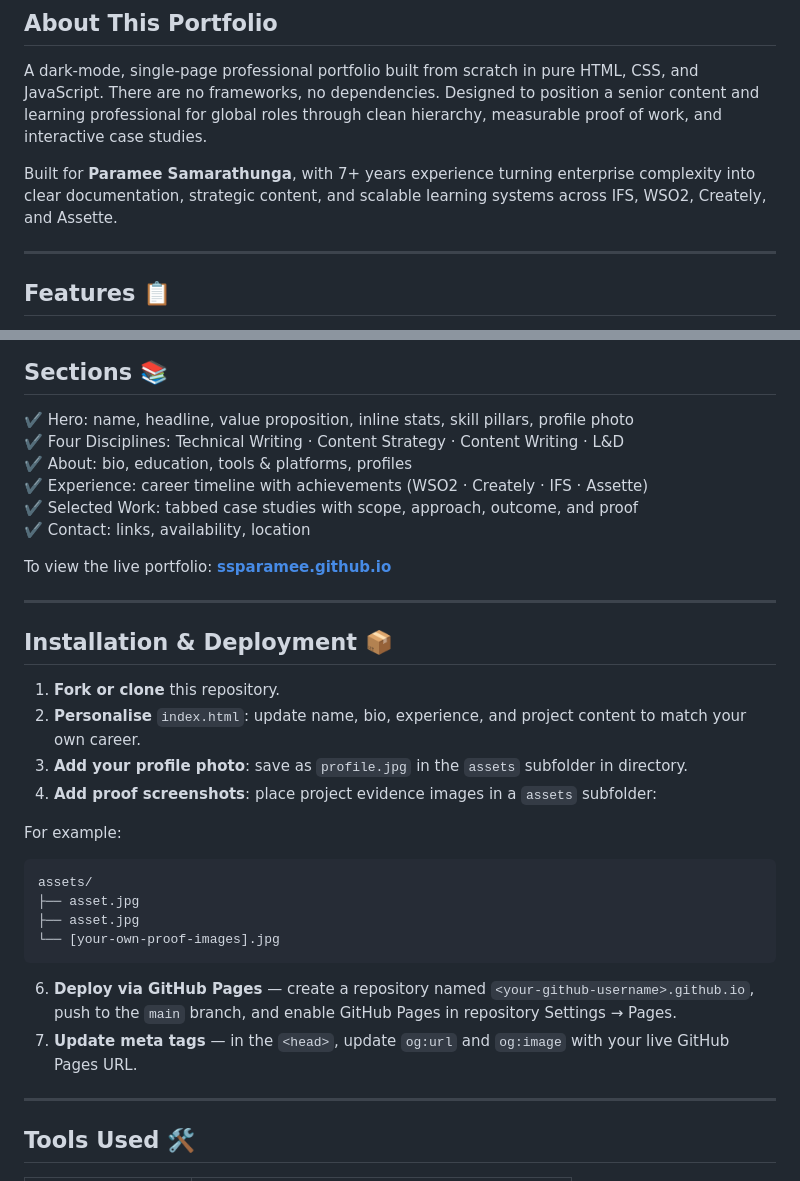
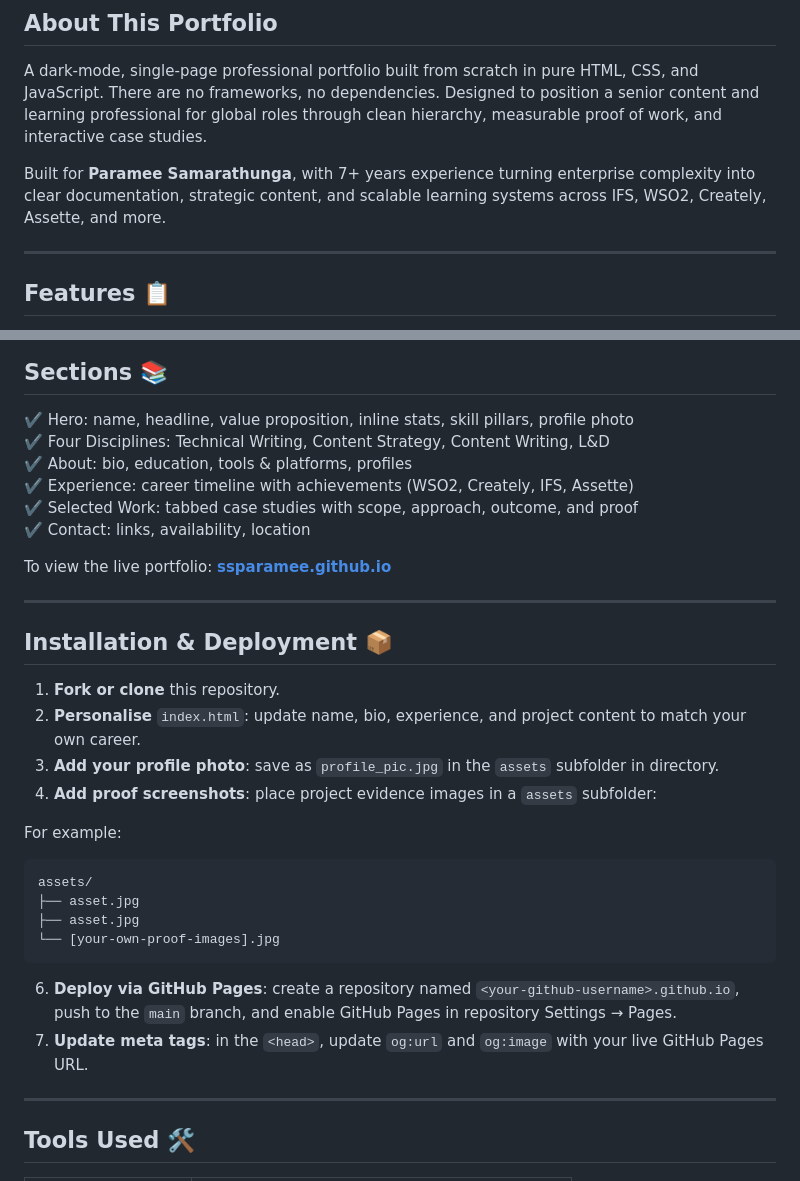
Before and after one commit to SSParamee/parameesamarathunga, a Markdown page: README.md, 2 parts joined by grey strips. Rendered like a GitHub page.

Commit message:
add changes READ.ME

````diff
--- a/README.md
+++ b/README.md
@@ -15,7 +15,7 @@
 
 A dark-mode, single-page professional portfolio built from scratch in pure HTML, CSS, and JavaScript. There are no frameworks, no dependencies. Designed to position a senior content and learning professional for global roles through clean hierarchy, measurable proof of work, and interactive case studies.
 
-Built for **Paramee Samarathunga**, with 7+ years experience turning enterprise complexity into clear documentation, strategic content, and scalable learning systems across IFS, WSO2, Creately, and Assette.
+Built for **Paramee Samarathunga**, with 7+ years experience turning enterprise complexity into clear documentation, strategic content, and scalable learning systems across IFS, WSO2, Creately, Assette, and more.
 
 ---
 
@@ -37,9 +37,9 @@ Built for **Paramee Samarathunga**, with 7+ years experience turning enterprise
 ## Sections 📚
 
 ✔️ Hero: name, headline, value proposition, inline stats, skill pillars, profile photo
-✔️ Four Disciplines: Technical Writing · Content Strategy · Content Writing · L&D
+✔️ Four Disciplines: Technical Writing, Content Strategy, Content Writing, L&D
 ✔️ About: bio, education, tools & platforms, profiles
-✔️ Experience: career timeline with achievements (WSO2 · Creately · IFS · Assette)
+✔️ Experience: career timeline with achievements (WSO2, Creately, IFS, Assette)
 ✔️ Selected Work: tabbed case studies with scope, approach, outcome, and proof
 ✔️ Contact: links, availability, location
 
@@ -51,7 +51,7 @@ To view the live portfolio: **[ssparamee.github.io](https://ssparamee.github.io)
 
 1. **Fork or clone** this repository.
 2. **Personalise** `index.html`: update name, bio, experience, and project content to match your own career.
-3. **Add your profile photo**: save as `profile.jpg` in the `assets` subfolder in directory.
+3. **Add your profile photo**: save as `profile_pic.jpg` in the `assets` subfolder in directory.
 4. **Add proof screenshots**: place project evidence images in a `assets` subfolder:
 
 For example:
@@ -62,8 +62,8 @@ For example:
    └── [your-own-proof-images].jpg
    ```
 
-6. **Deploy via GitHub Pages** — create a repository named `<your-github-username>.github.io`, push to the `main` branch, and enable GitHub Pages in repository Settings → Pages.
-7. **Update meta tags** — in the `<head>`, update `og:url` and `og:image` with your live GitHub Pages URL.
+6. **Deploy via GitHub Pages**: create a repository named `<your-github-username>.github.io`, push to the `main` branch, and enable GitHub Pages in repository Settings → Pages.
+7. **Update meta tags**: in the `<head>`, update `og:url` and `og:image` with your live GitHub Pages URL.
 ---
 
 ## Tools Used 🛠️
````
